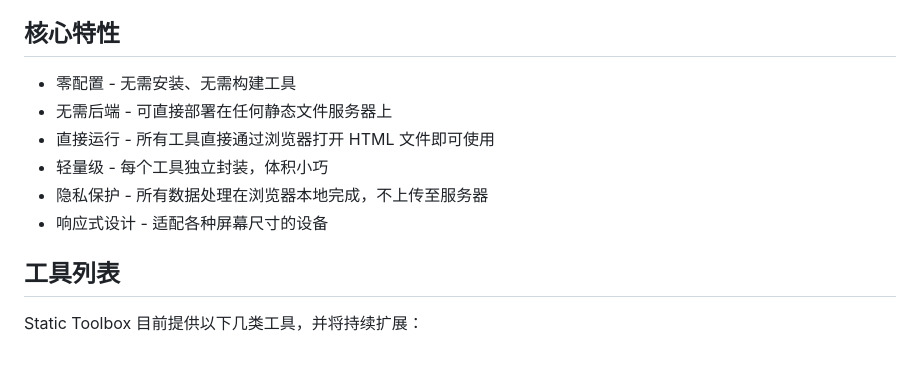
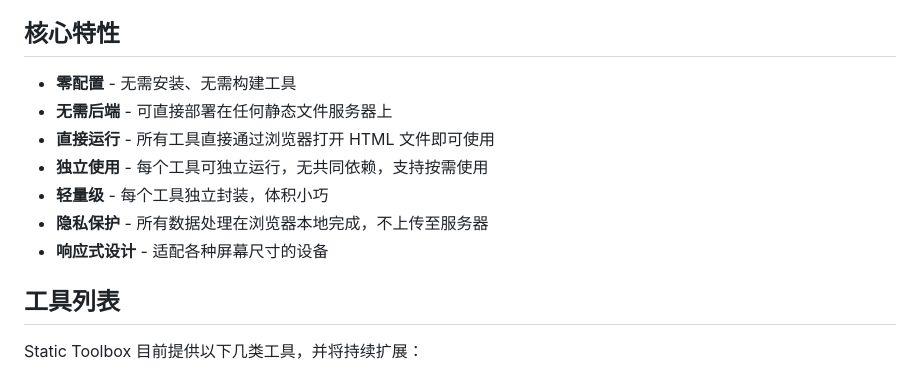
Before and after one commit to zhiyuan411/static-toolbox, a Markdown page: README.md, the part around the change. GitHub-like rendering.

Commit message:
更新自述文件

```diff
--- a/README.md
+++ b/README.md
@@ -4,12 +4,13 @@ Static Toolbox 是一个轻量级的前端工具集合，提供了常用的编
 
 ## 核心特性
 
-- 零配置 - 无需安装、无需构建工具
-- 无需后端 - 可直接部署在任何静态文件服务器上
-- 直接运行 - 所有工具直接通过浏览器打开 HTML 文件即可使用
-- 轻量级 - 每个工具独立封装，体积小巧
-- 隐私保护 - 所有数据处理在浏览器本地完成，不上传至服务器
-- 响应式设计 - 适配各种屏幕尺寸的设备
+- **零配置** - 无需安装、无需构建工具
+- **无需后端** - 可直接部署在任何静态文件服务器上
+- **直接运行** - 所有工具直接通过浏览器打开 HTML 文件即可使用
+- **独立使用** - 每个工具可独立运行，无共同依赖，支持按需使用
+- **轻量级** - 每个工具独立封装，体积小巧
+- **隐私保护** - 所有数据处理在浏览器本地完成，不上传至服务器
+- **响应式设计** - 适配各种屏幕尺寸的设备
 
 ## 工具列表
 
```
